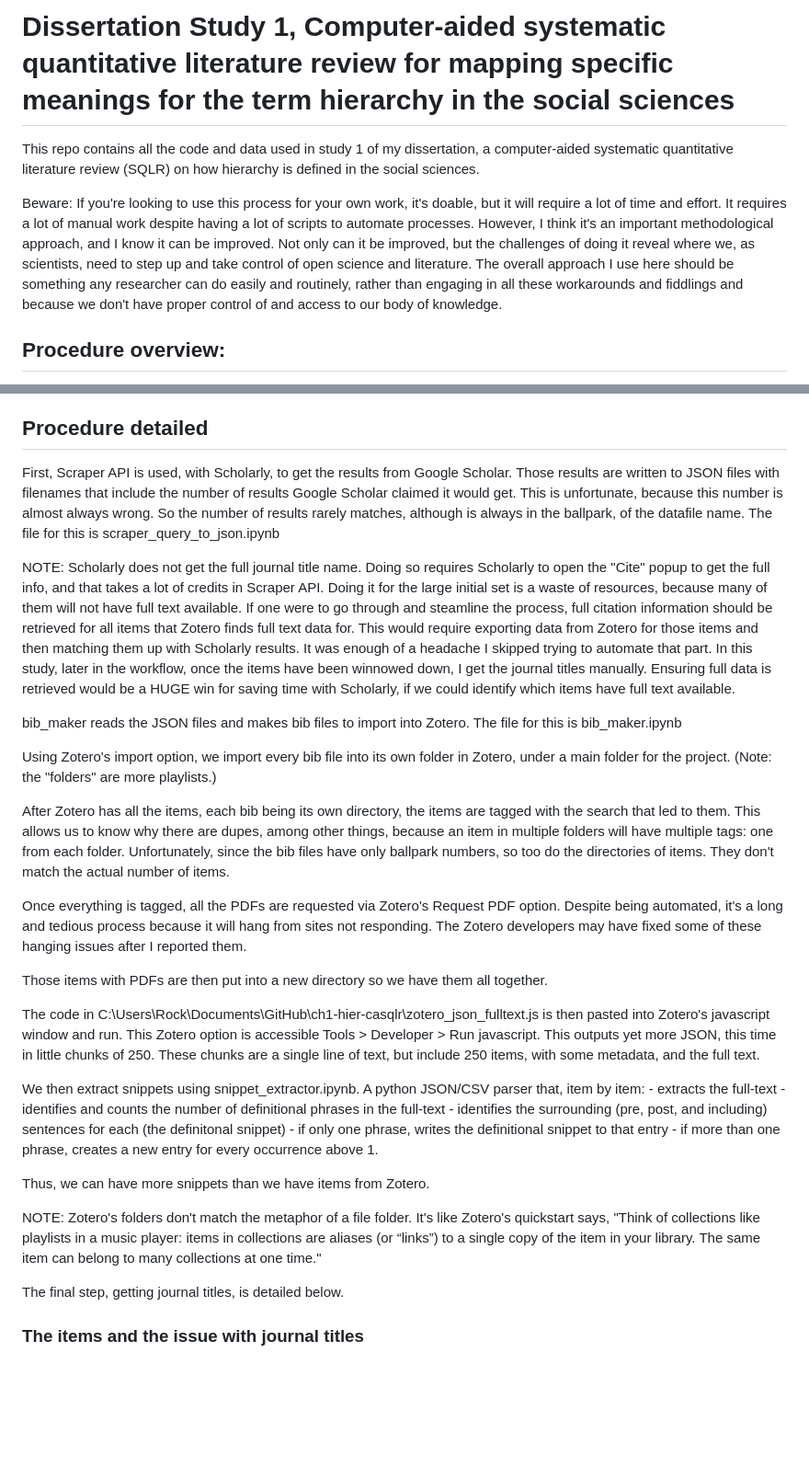
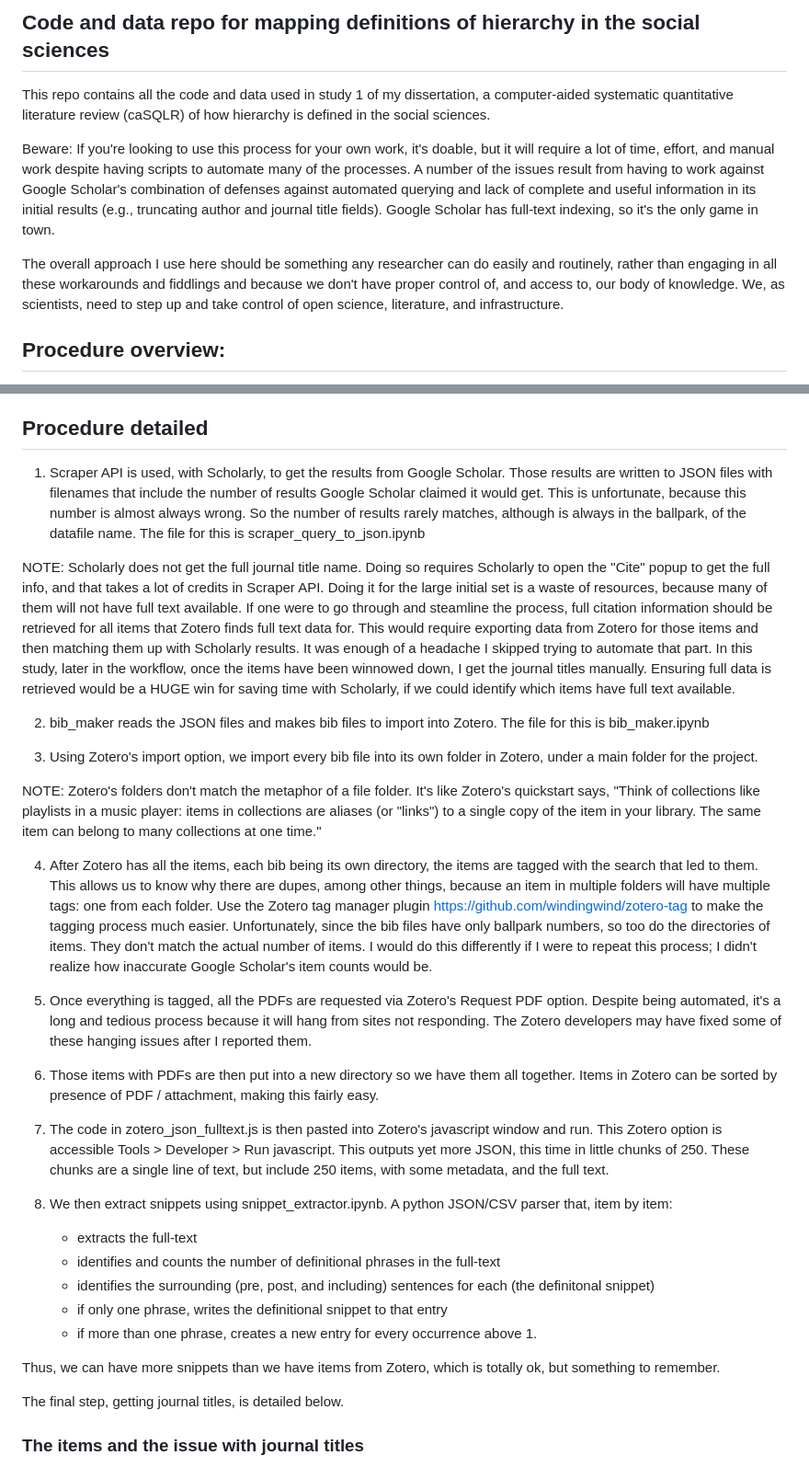
Before and after one commit to stanleyrhodes/dis1_casqlr_hierarchy, a Markdown page: README.md, 2 parts joined by grey strips. Shown at 92% size. Rendered like a GitHub page; blank space fills up the shorter version.

Commit message:
Cleaned up readme a bit

```diff
--- a/README.md
+++ b/README.md
@@ -1,8 +1,10 @@
-# Dissertation Study 1, Computer-aided systematic quantitative literature review for mapping specific meanings for the term hierarchy in the social sciences
+## Code and data repo for mapping definitions of hierarchy in the social sciences
 
-This repo contains all the code and data used in study 1 of my dissertation, a computer-aided systematic quantitative literature review (SQLR) on how hierarchy is defined in the social sciences.
+This repo contains all the code and data used in study 1 of my dissertation, a computer-aided systematic quantitative literature review (caSQLR) of how hierarchy is defined in the social sciences.
 
-Beware: If you're looking to use this process for your own work, it's doable, but it will require a lot of time and effort. It requires a lot of manual work despite having a lot of scripts to automate processes. However, I think it's an important methodological approach, and I know it can be improved. Not only can it be improved, but the challenges of doing it reveal where we, as scientists, need to step up and take control of open science and literature. The overall approach I use here should be something any researcher can do easily and routinely, rather than engaging in all these workarounds and fiddlings and because we don't have proper control of and access to our body of knowledge.
+Beware: If you're looking to use this process for your own work, it's doable, but it will require a lot of time, effort, and manual work despite having scripts to automate many of the processes. A number of the issues result from having to work against Google Scholar's combination of defenses against automated querying and lack of complete and useful information in its initial results (e.g., truncating author and journal title fields). Google Scholar has full-text indexing, so it's the only game in town.
+
+The overall approach I use here should be something any researcher can do easily and routinely, rather than engaging in all these workarounds and fiddlings and because we don't have proper control of, and access to, our body of knowledge. We, as scientists, need to step up and take control of open science, literature, and infrastructure.
 
 ## Procedure overview:
 
@@ -18,32 +20,32 @@ These are pretty much named after what they do:
 
 ## Procedure detailed
 
-First, Scraper API is used, with Scholarly, to get the results from Google Scholar. Those results are written to JSON files with filenames that include the number of results Google Scholar claimed it would get. This is unfortunate, because this number is almost always wrong. So the number of results rarely matches, although is always in the ballpark, of the datafile name. The file for this is scraper_query_to_json.ipynb
+1. Scraper API is used, with Scholarly, to get the results from Google Scholar. Those results are written to JSON files with filenames that include the number of results Google Scholar claimed it would get. This is unfortunate, because this number is almost always wrong. So the number of results rarely matches, although is always in the ballpark, of the datafile name. The file for this is scraper_query_to_json.ipynb
 
 NOTE: Scholarly does not get the full journal title name. Doing so requires Scholarly to open the "Cite" popup to get the full info, and that takes a lot of credits in Scraper API. Doing it for the large initial set is a waste of resources, because many of them will not have full text available. If one were to go through and steamline the process, full citation information should be retrieved for all items that Zotero finds full text data for. This would require exporting data from Zotero for those items and then matching them up with Scholarly results. It was enough of a headache I skipped trying to automate that part. In this study, later in the workflow, once the items have been winnowed down, I get the journal titles manually. Ensuring full data is retrieved would be a HUGE win for saving time with Scholarly, if we could identify which items have full text available.
 
-bib_maker reads the JSON files and makes bib files to import into Zotero. The file for this is bib_maker.ipynb
+2. bib_maker reads the JSON files and makes bib files to import into Zotero. The file for this is bib_maker.ipynb
 
-Using Zotero's import option, we import every bib file into its own folder in Zotero, under a main folder for the project. (Note: the "folders" are more playlists.)
+3. Using Zotero's import option, we import every bib file into its own folder in Zotero, under a main folder for the project.
 
-After Zotero has all the items, each bib being its own directory, the items are tagged with the search that led to them. This allows us to know why there are dupes, among other things, because an item in multiple folders will have multiple tags: one from each folder. Unfortunately, since the bib files have only ballpark numbers, so too do the directories of items. They don't match the actual number of items.
+NOTE: Zotero's folders don't match the metaphor of a file folder. It's like Zotero's quickstart says, "Think of collections like playlists in a music player: items in collections are aliases (or "links") to a single copy of the item in your library. The same item can belong to many collections at one time."
 
-Once everything is tagged, all the PDFs are requested via Zotero's Request PDF option. Despite being automated, it's a long and tedious process because it will hang from sites not responding. The Zotero developers may have fixed some of these hanging issues after I reported them.
+4. After Zotero has all the items, each bib being its own directory, the items are tagged with the search that led to them. This allows us to know why there are dupes, among other things, because an item in multiple folders will have multiple tags: one from each folder. Use the Zotero tag manager plugin https://github.com/windingwind/zotero-tag to make the tagging process much easier. Unfortunately, since the bib files have only ballpark numbers, so too do the directories of items. They don't match the actual number of items. I would do this differently if I were to repeat this process; I didn't realize how inaccurate Google Scholar's item counts would be.
 
-Those items with PDFs are then put into a new directory so we have them all together.
+5. Once everything is tagged, all the PDFs are requested via Zotero's Request PDF option. Despite being automated, it's a long and tedious process because it will hang from sites not responding. The Zotero developers may have fixed some of these hanging issues after I reported them.
 
-The code in C:\Users\Rock\Documents\GitHub\ch1-hier-casqlr\zotero_json_fulltext.js is then pasted into Zotero's javascript window and run. This Zotero option is accessible Tools > Developer > Run javascript. This outputs yet more JSON, this time in little chunks of 250. These chunks are a single line of text, but include 250 items, with some metadata, and the full text.
+6. Those items with PDFs are then put into a new directory so we have them all together. Items in Zotero can be sorted by presence of PDF / attachment, making this fairly easy.
 
-We then extract snippets using snippet_extractor.ipynb. A python JSON/CSV parser that, item by item:
+7. The code in zotero_json_fulltext.js is then pasted into Zotero's javascript window and run. This Zotero option is accessible Tools > Developer > Run javascript. This outputs yet more JSON, this time in little chunks of 250. These chunks are a single line of text, but include 250 items, with some metadata, and the full text.
+
+8. We then extract snippets using snippet_extractor.ipynb. A python JSON/CSV parser that, item by item:
 	- extracts the full-text
 	- identifies and counts the number of definitional phrases in the full-text
 	- identifies the surrounding (pre, post, and including) sentences for each (the definitonal snippet)
 	- if only one phrase, writes the definitional snippet to that entry
 	- if more than one phrase, creates a new entry for every occurrence above 1.
 
-Thus, we can have more snippets than we have items from Zotero.
-
-NOTE: Zotero's folders don't match the metaphor of a file folder. It's like Zotero's quickstart says, "Think of collections like playlists in a music player: items in collections are aliases (or “links”) to a single copy of the item in your library. The same item can belong to many collections at one time."
+Thus, we can have more snippets than we have items from Zotero, which is totally ok, but something to remember.
 
 The final step, getting journal titles, is detailed below.
 
```
